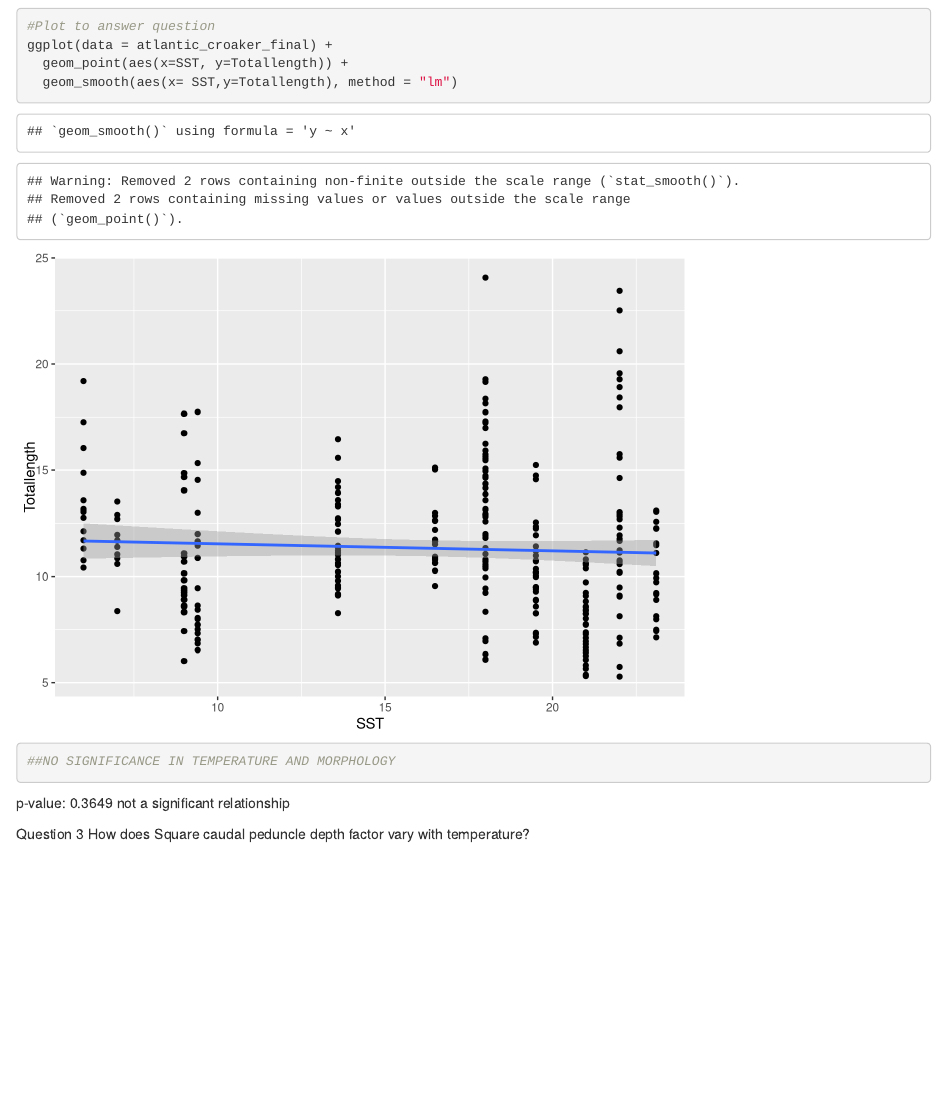
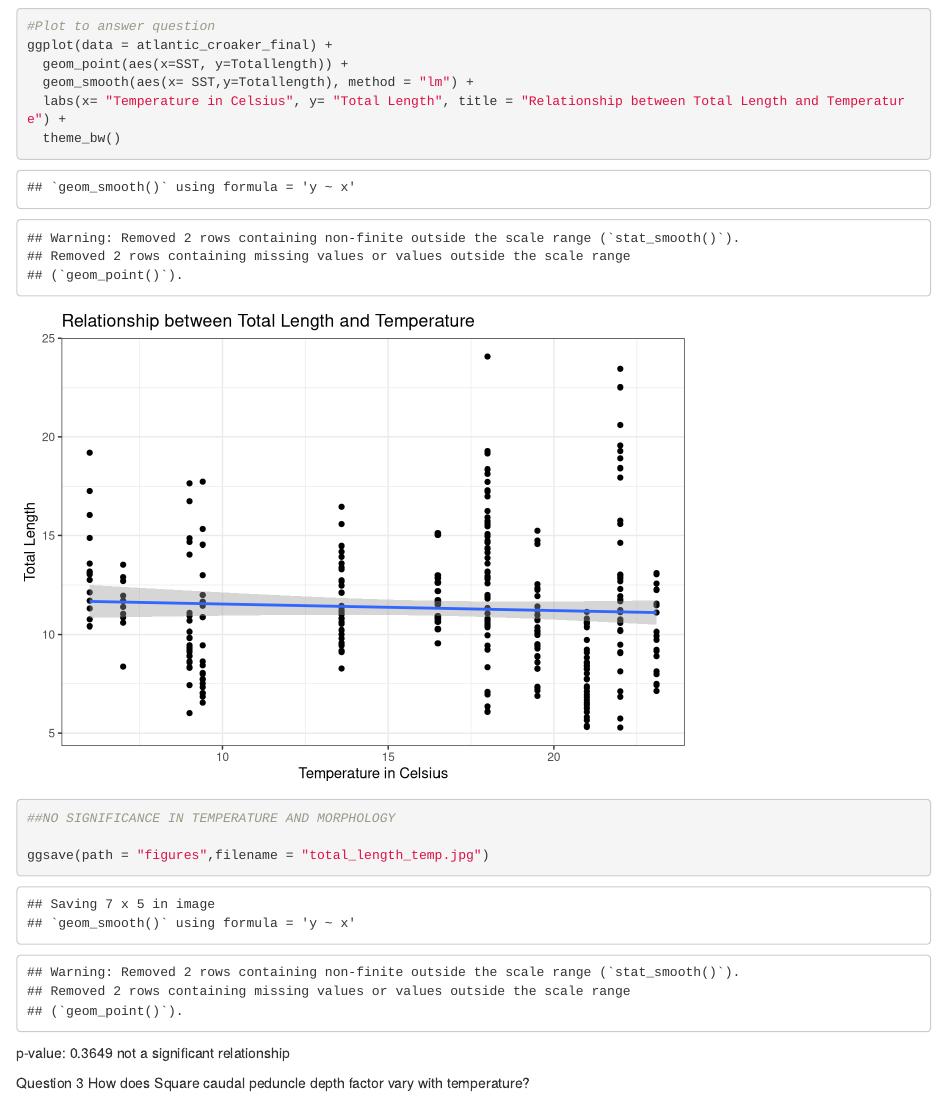
Before and after one commit to jesenia31/2022-croakerlarvae-rise, an R Markdown document (Analysis.Rmd): the page in a window 1100 px wide, from 10990 px down before the commit and from 11200 px down after it, so that both start at the same text. Rendered offline with R 4.5, knitr and Pandoc, with nearby package versions.

Commit message:
Few edits to save the figures that will be uploaded to the poster presentation

````diff
--- a/Analysis.Rmd
+++ b/Analysis.Rmd
@@ -149,8 +151,12 @@ ggplot(data = atlantic_croaker_final) +
 #Plot to answer question
 ggplot(data = atlantic_croaker_final) +
   geom_point(aes(x=SST, y=Totallength)) +
-  geom_smooth(aes(x= SST,y=Totallength), method = "lm")
+  geom_smooth(aes(x= SST,y=Totallength), method = "lm") +
+  labs(x= "Temperature in Celsius", y= "Total Length", title = "Relationship between Total Length and Temperature") +
+  theme_bw()
 ##NO SIGNIFICANCE IN TEMPERATURE AND MORPHOLOGY
+
+ggsave(path = "figures",filename = "total_length_temp.jpg")
 ```
 p-value: 0.3649
 not a significant relationship
````
Also changed, not shown: Analysis.nb.html, figures/Screen Shot 2022-07-27 at 1.07.20 PM.png (added), figures/Screen Shot 2022-07-27 at 1.07.54 PM.png (added), figures/Screen Shot 2022-07-27 at 11.40.06 AM.png (added), figures/square_caudal_temp.jpg, Analysis.Rmd (3 more changed lines).
